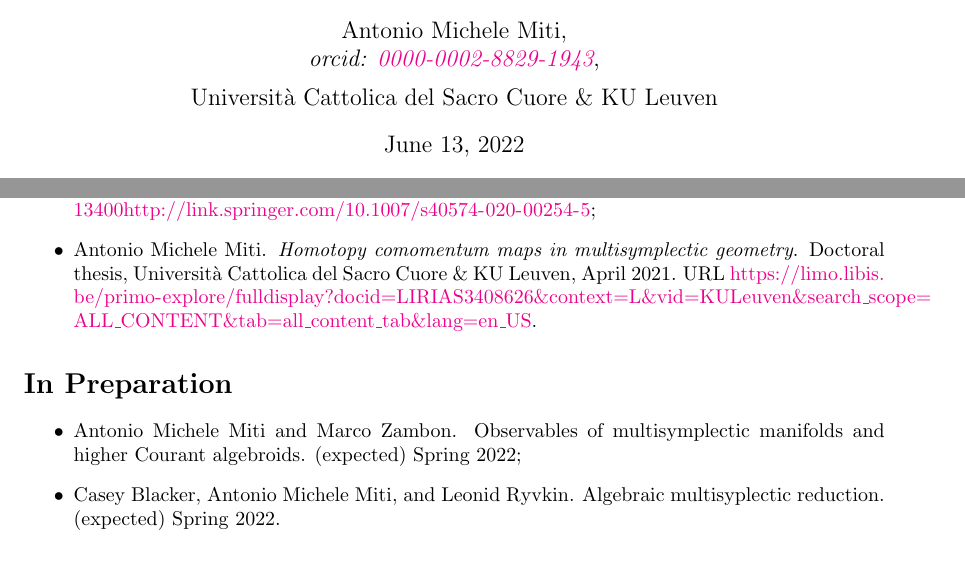
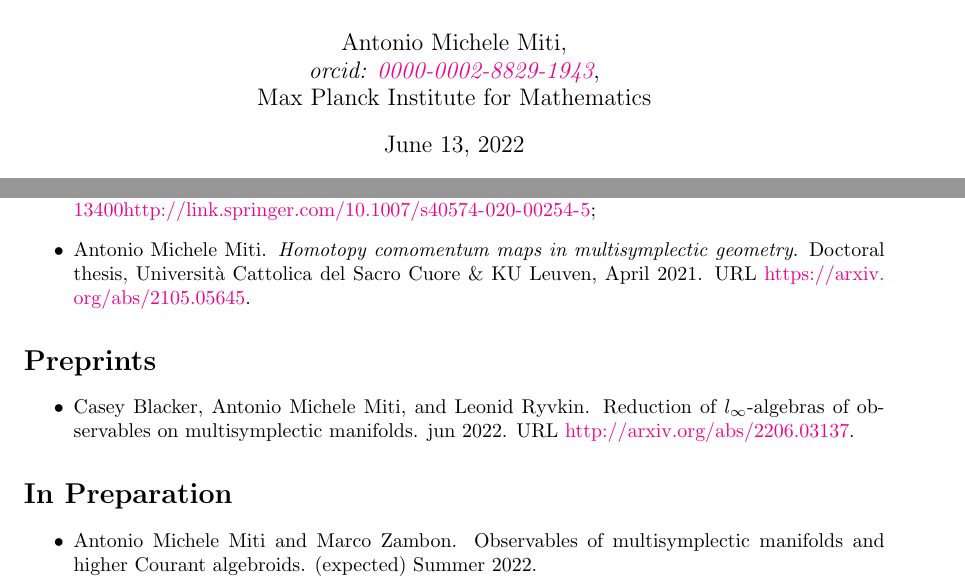
Before and after one commit to MasterToninus/cv, a LaTeX document (data/publications.tex, which reads data/publications.bib): two parts of the page, joined at a grey line, cut so that both start at the same text. Compiled offline with pdfLaTeX.

Commit message:
Updated CV

```diff
--- a/data/publications.bib
+++ b/data/publications.bib
@@ -49,10 +49,6 @@
 	title        = {Observables of multisymplectic manifolds and higher {Courant} algebroids},
 	author       = {Miti, Antonio Michele and Zambon, Marco},
 	year         = 2022,
-	month        = {(expected) Spring},
+	month        = {(expected) Summer},
 	journal      = {(Work in Progress)}
 }
-@unpublished{Blacker2022,
-	title        = {Algebraic multisyplectic reduction},
-	author       = {Blacker, Casey  and Miti, Antonio Michele and Ryvkin, Leonid},
-	year         = 2022,
@@ -61,10 +58,16 @@
+	author = {Blacker, Casey and Miti, Antonio Michele and Ryvkin, Leonid},
+	eprint = {2206.03137},
+	month = {jun},
+	title = {Reduction of $L_\infty$-algebras of observables on multisymplectic manifolds},
+	url = {http://arxiv.org/abs/2206.03137},
+	year = {2022}
 }
 @phdthesis{Miti2020a,
 	title        = {Homotopy comomentum maps in multisymplectic geometry},
 	author       = {Miti, Antonio Michele},
 	year         = 2021,
 	month        = {April},
-	url          = {https://limo.libis.be/primo-explore/fulldisplay?docid=LIRIAS3408626&context=L&vid=KULeuven&search_scope=ALL_CONTENT&tab=all_content_tab&lang=en_US},
+	url          = {https://arxiv.org/abs/2105.05645},
 	school       = {Universit{\`{a}} Cattolica del Sacro Cuore {\&} KU Leuven},
 	type         = {Doctoral thesis},
 	howpublished = {\href{https://tesionline.unicatt.it/handle/10280/94031}{https://limo.libis.be/primo-explore/fulldisplay?docid=LIRIAS3408626&context=L&vid=Lirias&search_scope=Lirias&tab=default_tab&lang=en_US&fromSitemap=1}}
--- a/data/publications.tex
+++ b/data/publications.tex
@@ -18,8 +18,9 @@
 	Antonio Michele Miti,\\
 	\emph{orcid: \href{https://orcid.org/0000-0002-8829-1943}{0000-0002-8829-1943}},
 %Department of Mathematics\thanks{I am no longer a member of this department}
-	\and
-	Università Cattolica del Sacro Cuore \& KU Leuven
+	%\and
+	%Università Cattolica del Sacro Cuore \&
+	\\Max Planck Institute for Mathematics
 }
 
 
@@ -54,16 +55,15 @@
 % 	   \item
 %	  \end{itemize}
 
-%  \section*{Preprints}
-%	  \begin{itemize}
-% 	   \item
-%	  \end{itemize}
+  \section*{Preprints}
+	  \begin{itemize}
+    	   \item \bibentry{Blacker2022}.
+	  \end{itemize}
 
   \section*{In Preparation}
 	  \begin{itemize}
  	   %\item \bibentry{Miti2020a};
- 	   \item \bibentry{Miti2022};
- 	   \item \bibentry{Blacker2022}.
+ 	   \item \bibentry{Miti2022}.
 	  \end{itemize}
 
 
```
Also changed, not shown: data/publications.bib (5 more changed lines).
